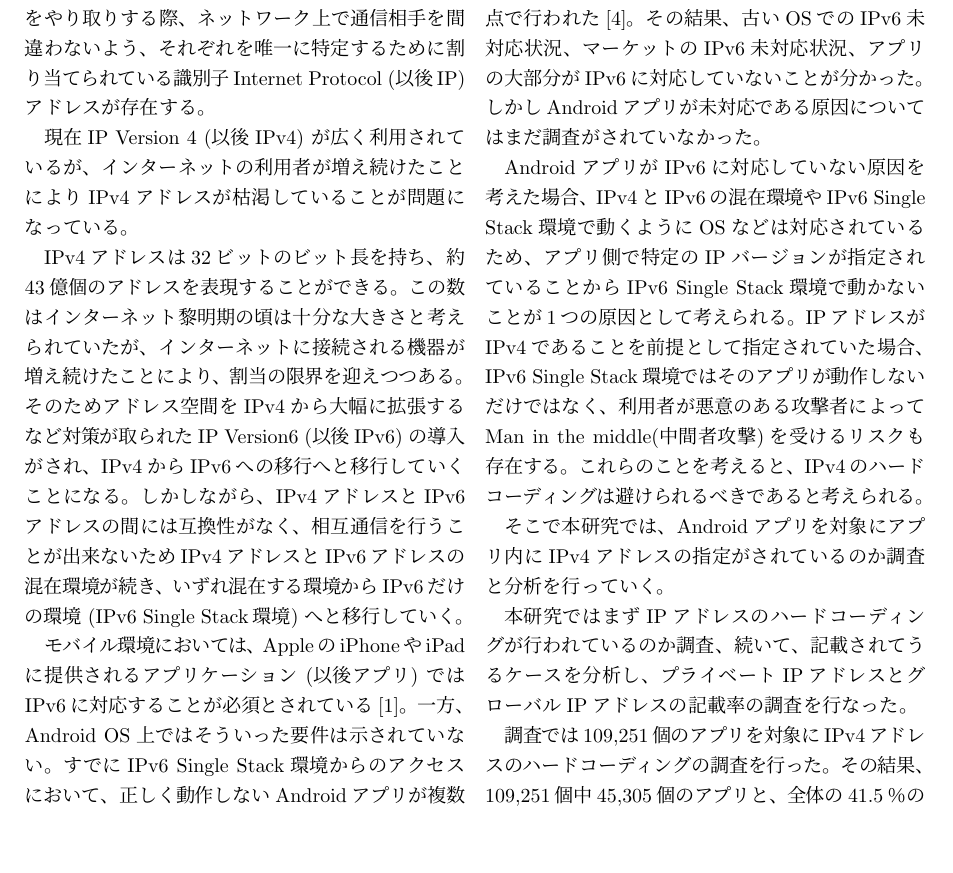
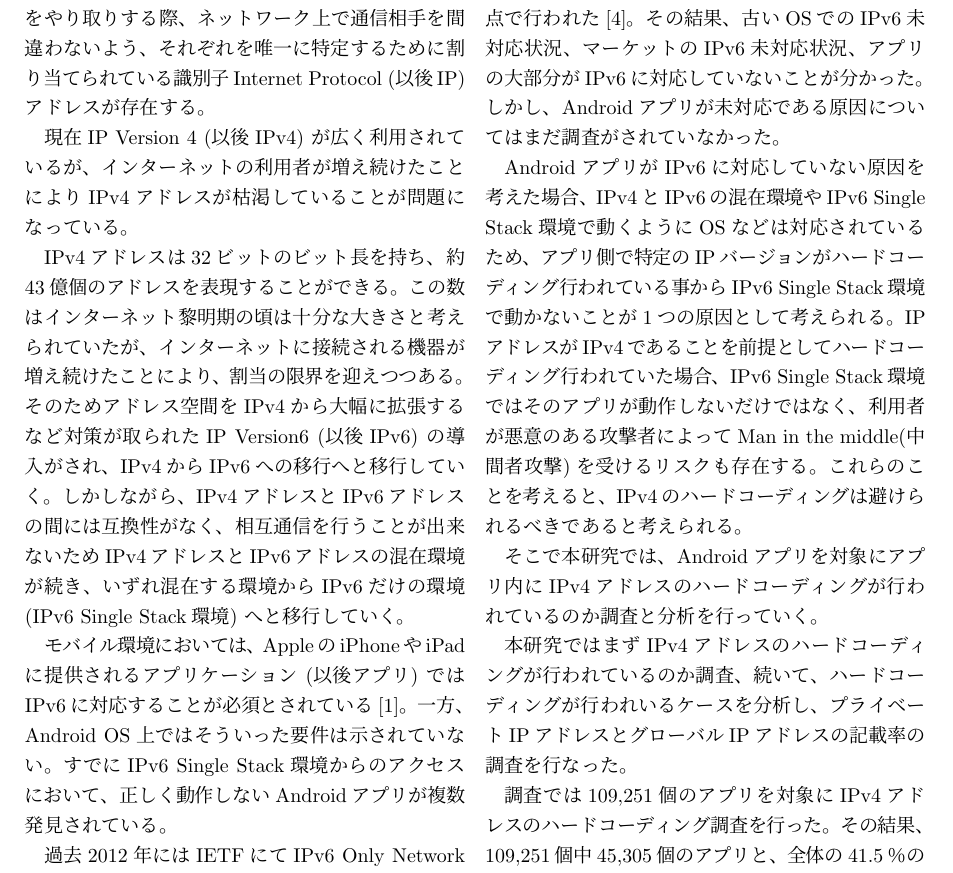
Before and after one commit to kanaoka-laboratory/Kobayashi_Thesis, a LaTeX document (卒論要旨.tex): part of page 1 of 2, cut so that both start at the same text, the shorter picture padded with empty space. Compiled offline with pLaTeX and dvipdfmx.

Commit message:
卒論要旨サーバー以外のところ修正しました。

```diff
--- a/卒論要旨.tex
+++ b/卒論要旨.tex
@@ -51,7 +51,7 @@ AndroidアプリケーションにおけるIPv4アドレスの\\ハードコー
 
 IPv4アドレスは32ビットのビット長を持ち、約43億個のアドレスを表現することができる。この数はインターネット黎明期の頃は十分な大きさと考えられていたが、インターネットに接続される機器が増え続けたことにより、割当の限界を迎えつつある。
 そのためアドレス空間をIPv4から大幅に拡張するなど対策が取られたIP Version6 (以後IPv6) の導入がされ、
-IPv4からIPv6への移行へと移行していくことになる。しかしながら、
+IPv4からIPv6への移行へと移行していく。しかしながら、
 IPv4アドレスとIPv6アドレスの間には互換性がなく、
 相互通信を行うことが出来ないためIPv4アドレスとIPv6アドレスの混在環境が続き、
 いずれ混在する環境からIPv6だけの環境 (IPv6 Single Stack環境) へと移行していく。
@@ -66,14 +65,15 @@ AndroidアプリがIPv6に対応していない原因を考えた場合、IPv4
-IPアドレスがIPv4であることを前提として指定されていた場合、IPv6 Single Stack環境ではそのアプリが動作しないだけではなく、
+アプリ側で特定のIPバージョンがハードコーディング行われている事からIPv6 Single Stack環境で動かないことが1つの原因として考えられる。
+IPアドレスがIPv4であることを前提としてハードコーディング行われていた場合、IPv6 Single Stack環境ではそのアプリが動作しないだけではなく、
 利用者が悪意のある攻撃者によってMan in the middle(中間者攻撃)を受けるリスクも存在する。
 これらのことを考えると、IPv4のハードコーディングは避けられるべきであると考えられる。
 
-そこで本研究では、Androidアプリを対象にアプリ内にIPv4アドレスの指定がされているのか調査と分析を行っていく。
+そこで本研究では、Androidアプリを対象にアプリ内にIPv4アドレスのハードコーディングが行われているのか調査と分析を行っていく。
 
-本研究ではまずIPアドレスのハードコーディングが行われているのか調査、続いて、記載されてうるケースを分析し、プライベートIPアドレスとグローバルIPアドレスの記載率の調査を行なった。
+本研究ではまずIPv4アドレスのハードコーディングが行われているのか調査、続いて、ハードコーディングが行われいるケースを分析し、プライベートIPアドレスとグローバルIPアドレスの記載率の調査を行なった。
 
 
-調査では109,251個のアプリを対象にIPv4アドレスのハードコーディングの調査を行った。その結果、
-109,251個中45,305個のアプリと、全体の41.5％のアプリでIPv4アドレスがハードコーディングされていることが分かった。
+調査では109,251個のアプリを対象にIPv4アドレスのハードコーディング調査を行った。その結果、
+109,251個中45,305個のアプリと、全体の41.5％のアプリでIPv4アドレスがハードコーディング行われている事が分かった。
 また、109251個のアプリ中プライベートIPアドレスの記載があったアプリ数は32489個で29.7\%、
 グローバルIPアドレスの記載があったアプリ数は29074個の26.6\%であることが分かった。
 そこでさらなる調査として記載があったIPv4アドレスの出現数を数えた結果、
```
Also changed, not shown: 卒論要旨.pdf, 卒論要旨.tex (5 more changed lines).
